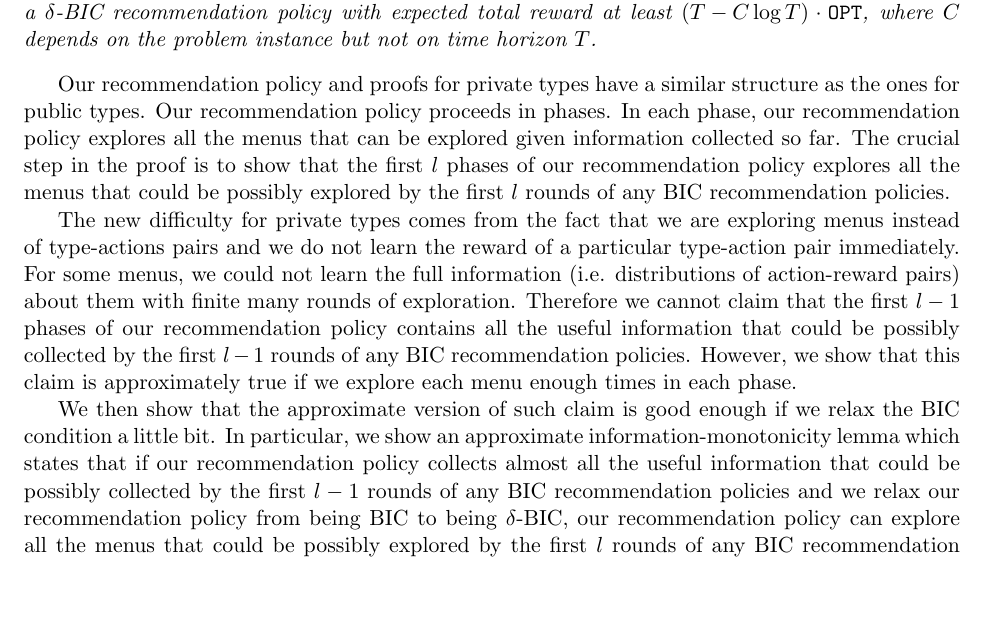
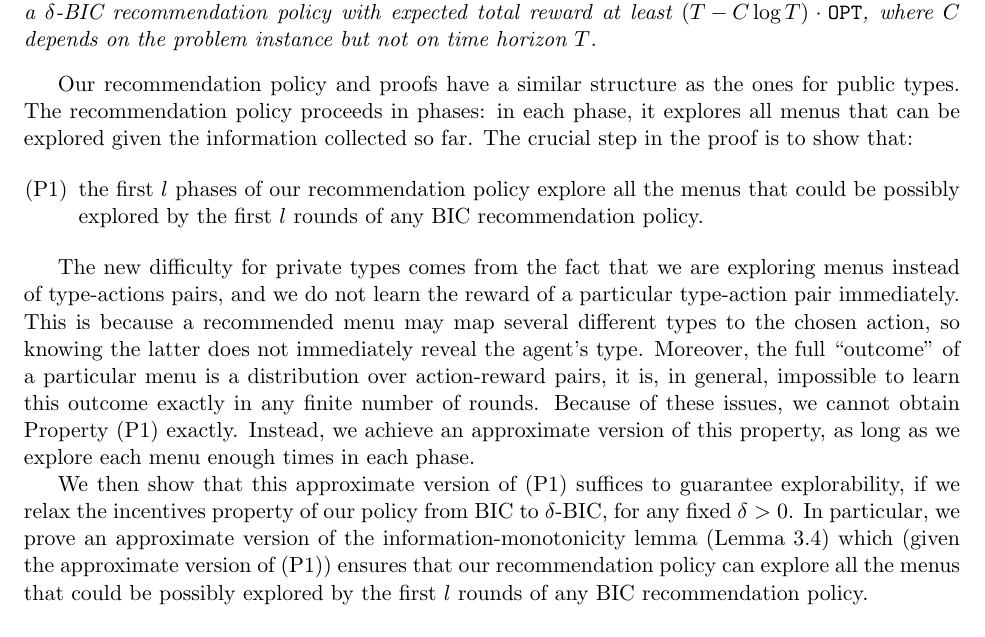
Before and after one commit to maojm/Multi-Type-BIC-Exploration, a LaTeX paper (main.tex, which reads private_type_nc.tex): part of page 11 of 22, cut so that both start at the same text, the shorter picture padded with empty space. Compiled offline with pdfLaTeX.

Commit message:
Revised sketch for private types.

```diff
--- a/private_type_nc.tex
+++ b/private_type_nc.tex
@@ -13,11 +13,16 @@ The main result is as follows. (Throughout this section, $\OPT = \OPTpri$.)
 Consider Bayesian Exploration with private types, and fix $\delta > 0$. There exists a $\delta$-BIC recommendation policy with expected total reward at least $\left(T - C \log T \right) \cdot \OPT$, where $C$ depends on the problem instance but not on time horizon $T$.
 \end{theorem}
 
-Our recommendation policy and proofs for private types have a similar structure as the ones for public types. Our recommendation policy proceeds in phases. In each phase, our recommendation policy explores all the menus that can be explored given information collected so far. The crucial step in the proof is to show that the first $l$ phases of our recommendation policy explores all the menus that could be possibly explored by the first $l$ rounds of any BIC recommendation policies.
+Our recommendation policy and proofs have a similar structure as the ones for public types. The recommendation policy proceeds in phases: in each phase, it explores all menus that can be explored given the information collected so far. The crucial step in the proof is to show that:
 
-The new difficulty for private types comes from the fact that we are exploring menus instead of type-actions pairs and we do not learn the reward of a particular type-action pair immediately. For some menus, we could not learn the full information (i.e. distributions of action-reward pairs) about them with finite many rounds of exploration. Therefore we cannot claim that the first $l-1$ phases of our recommendation policy contains all the useful information that could be possibly collected by the first $l-1$ rounds of any BIC recommendation policies. However, we show that this claim is approximately true if we explore each menu enough times in each phase.
+\begin{property}
+\item the first $l$ phases of our recommendation policy explore all the menus that could be possibly explored by the first $l$ rounds of any BIC recommendation policy.
+    \label{prop:private-exploration}
+\end{property}
 
-We then show that the approximate version of such claim is good enough if we relax the BIC condition a little bit. In particular, we show an approximate information-monotonicity lemma which states that if our recommendation policy collects almost all the useful information that could be possibly collected by the first $l-1$ rounds of any BIC recommendation policies and we relax our recommendation policy from being BIC to being $\delta$-BIC, our recommendation policy can explore all the menus that could be possibly explored by the first $l$ rounds of any BIC recommendation policies.
+The new difficulty for private types comes from the fact that we are exploring menus instead of type-actions pairs, and we do not learn the reward of a particular type-action pair immediately. This is because a recommended menu may map several different types to the chosen action, so knowing the latter does not immediately reveal the agent's type. Moreover, the full ``outcome" of a particular menu is a distribution over action-reward pairs, it is, in general, impossible to learn this outcome exactly in any finite number of rounds.  Because of these issues, we cannot obtain Property \refprop{prop:private-exploration} exactly. Instead, we achieve an approximate version of this property, as long as we explore each menu enough times in each phase.
+
+We then show that this approximate version of \refprop{prop:private-exploration}  suffices to guarantee explorability, if we relax the incentives property of our policy from BIC to $\delta$-BIC, for any fixed $\delta>0$. In particular, we prove an approximate version of the information-monotonicity lemma (Lemma~\ref{lem:infomono}) which (given the approximate version of \refprop{prop:private-exploration}) ensures that our recommendation policy can explore all the menus that could be possibly explored by the first $l$ rounds of any BIC recommendation policy.
 
 
 \subsection{Single-round Exploration}
```
